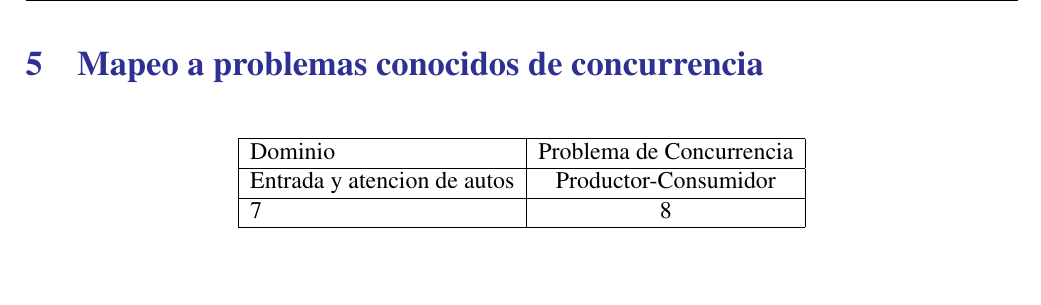
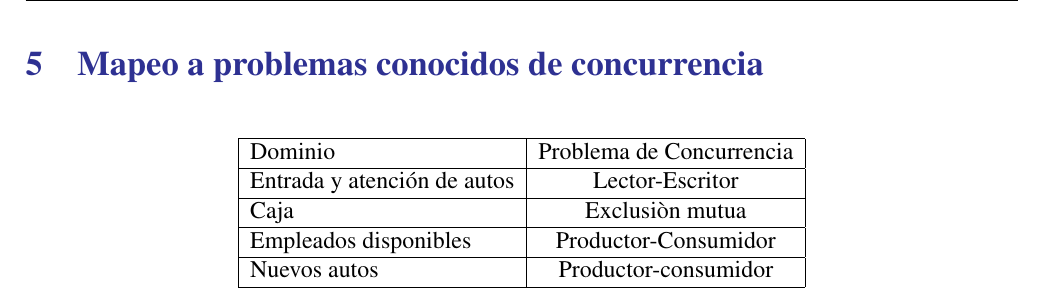
Before and after one commit to fedefarina/concu20141c, a LaTeX document (tp1/informe/informe.tex): part of page 10 of 13, cut so that both start at the same text, the shorter picture padded with empty space. Compiled offline with pdfLaTeX.

Commit message:
Mapeo a problemas conocidos

```diff
--- a/tp1/informe/informe.tex
+++ b/tp1/informe/informe.tex
@@ -247,8 +247,10 @@ A continuación mostramos el diagrama de estados correspondiente a las acciones
    \begin{tabular}[1.5\textwidth]{| l | c |}
      \hline
      Dominio & Problema de Concurrencia  \\ \hline
-     Entrada y atencion de autos & Productor-Consumidor  \\ \hline
-     7 & 8  \\
+     Entrada y atención de autos & Lector-Escritor  \\ \hline
+     Caja & Exclusiòn mutua\\ \hline
+     Empleados disponibles & Productor-Consumidor\\ \hline
+     Nuevos autos & Productor-consumidor\\
      \hline
    \end{tabular}
  \end{center}
```
Also changed, not shown: tp1/informe/informe.pdf.
